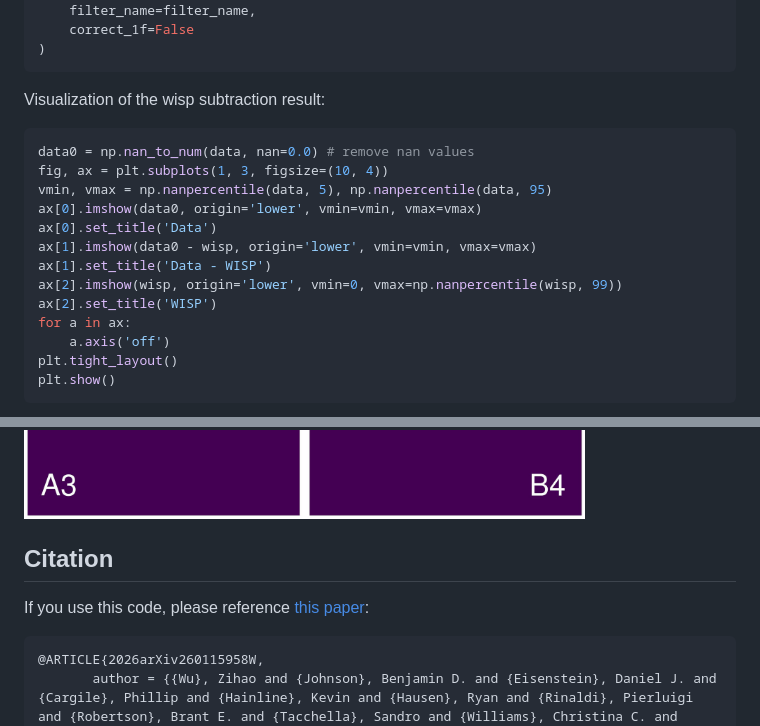
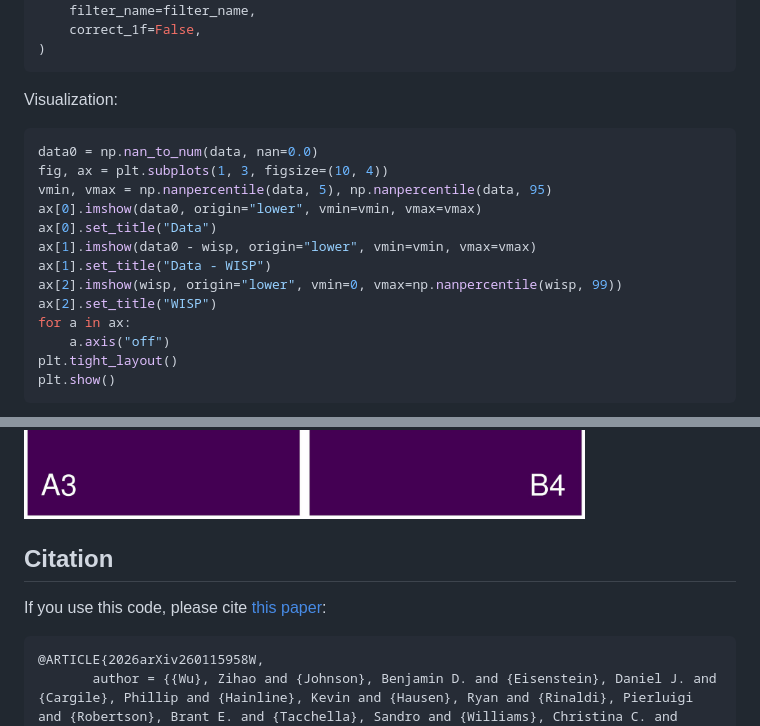
Before and after one commit to zihaowu-astro/NMFwisp, a Markdown page: readme.md, 2 parts joined by grey strips. Rendered like a GitHub page.

````diff
--- a/readme.md
+++ b/readme.md
@@ -71,22 +82,23 @@ wisp, wisp_e = fit_wisp(
     detector_name=detector_name,
     filter_name=filter_name,
-    correct_1f=False
+    correct_1f=False,
 )
 ```
 
-Visualization of the wisp subtraction result:
-```py
-data0 = np.nan_to_num(data, nan=0.0) # remove nan values
+Visualization:
+
+```python
+data0 = np.nan_to_num(data, nan=0.0)
 fig, ax = plt.subplots(1, 3, figsize=(10, 4))
 vmin, vmax = np.nanpercentile(data, 5), np.nanpercentile(data, 95)
-ax[0].imshow(data0, origin='lower', vmin=vmin, vmax=vmax)
-ax[0].set_title('Data')
-ax[1].imshow(data0 - wisp, origin='lower', vmin=vmin, vmax=vmax)
-ax[1].set_title('Data - WISP')
-ax[2].imshow(wisp, origin='lower', vmin=0, vmax=np.nanpercentile(wisp, 99))
-ax[2].set_title('WISP')
+ax[0].imshow(data0, origin="lower", vmin=vmin, vmax=vmax)
+ax[0].set_title("Data")
+ax[1].imshow(data0 - wisp, origin="lower", vmin=vmin, vmax=vmax)
+ax[1].set_title("Data - WISP")
+ax[2].imshow(wisp, origin="lower", vmin=0, vmax=np.nanpercentile(wisp, 99))
+ax[2].set_title("WISP")
 for a in ax:
-    a.axis('off')
+    a.axis("off")
 plt.tight_layout()
 plt.show()
 ```
@@ -98,11 +109,9 @@ Wisp Morphology
 
 ![Demonstration of wisp morphology in all affected NIRCam detectors in the F150W band](doc/all_wisps.jpg)
 
+## Citation
 
-
-Citation
-------------
-If you use this code, please reference [this paper](https://arxiv.org/abs/2601.15958):
+If you use this code, please cite [this paper](https://arxiv.org/abs/2601.15958):
 ```
 @ARTICLE{2026arXiv260115958W,
        author = {{Wu}, Zihao and {Johnson}, Benjamin D. and {Eisenstein}, Daniel J. and {Cargile}, Phillip and {Hainline}, Kevin and {Hausen}, Ryan and {Rinaldi}, Pierluigi and {Robertson}, Brant E. and {Tacchella}, Sandro and {Williams}, Christina C. and {Willmer}, Christopher N.~A.},
````
Also changed, not shown: other parts of readme.md (+43 -33 lines).
